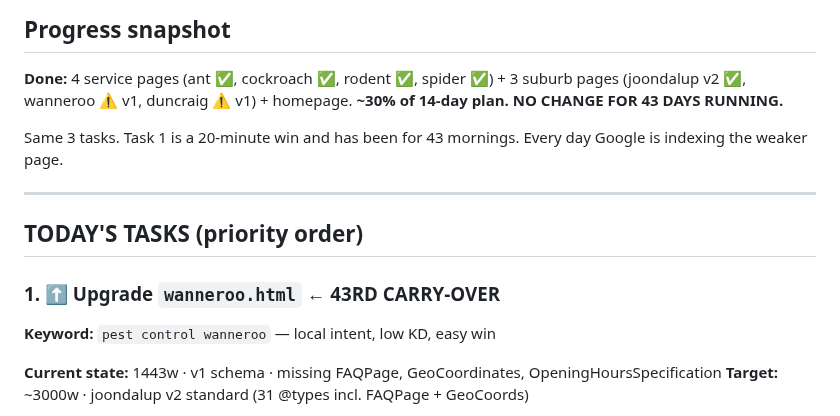
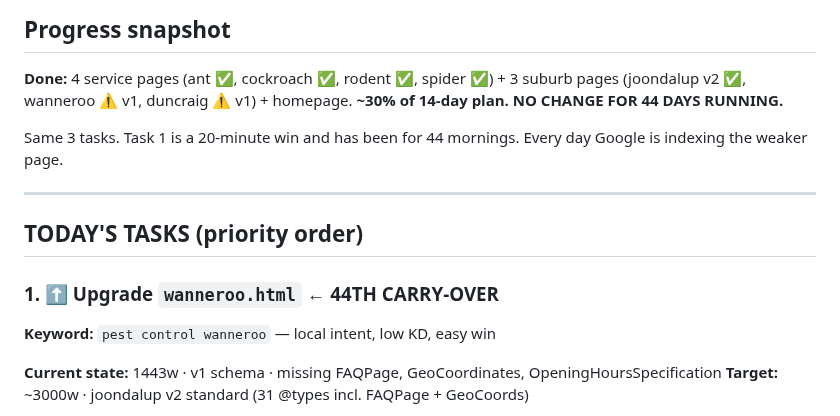
Before and after one commit to boondog7/djpest-website, a Markdown page: seo/NEXT-BUILD.md, the part around one of its changes. Rendered like a GitHub page.

Commit message:
Daily build task: 2026-07-15

```diff
--- a/seo/NEXT-BUILD.md
+++ b/seo/NEXT-BUILD.md
@@ -2,15 +2,15 @@
 
 ## Progress snapshot
 **Done:** 4 service pages (ant ✅, cockroach ✅, rodent ✅, spider ✅) + 3 suburb pages (joondalup v2 ✅, wanneroo ⚠️ v1, duncraig ⚠️ v1) + homepage.
-**~30% of 14-day plan. NO CHANGE FOR 43 DAYS RUNNING.**
+**~30% of 14-day plan. NO CHANGE FOR 44 DAYS RUNNING.**
 
-Same 3 tasks. Task 1 is a 20-minute win and has been for 43 mornings. Every day Google is indexing the weaker page.
+Same 3 tasks. Task 1 is a 20-minute win and has been for 44 mornings. Every day Google is indexing the weaker page.
 
 ---
 
 ## TODAY'S TASKS (priority order)
 
-### 1. ⬆️ Upgrade `wanneroo.html` ← 43RD CARRY-OVER
+### 1. ⬆️ Upgrade `wanneroo.html` ← 44TH CARRY-OVER
 
 **Keyword:** `pest control wanneroo` — local intent, low KD, easy win
 
```
Also changed, not shown: other parts of seo/NEXT-BUILD.md (+1 -1 lines).
